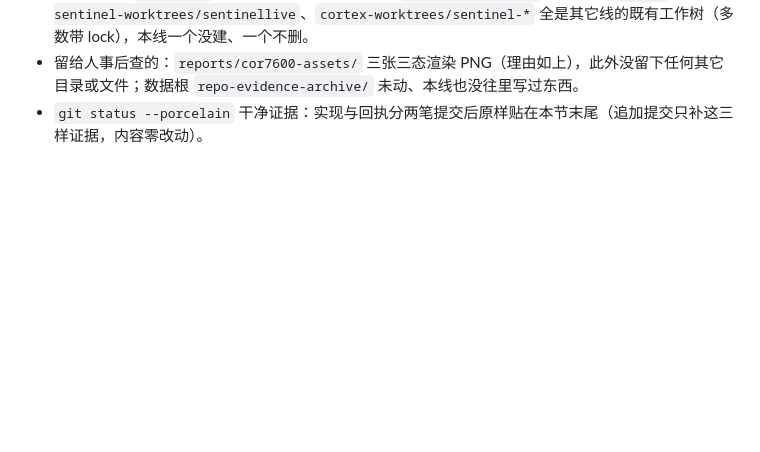
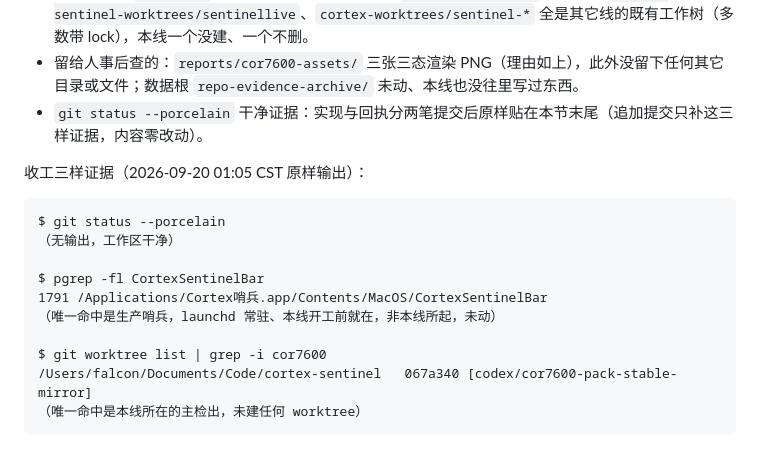
Before and after one commit to guaji67/cortex-sentinel, a Markdown page: reports/cor7600-sentinel-pack-20260920.md, the part around the change. Rendered like a GitHub page; blank space fills up the shorter version.

Commit message:
docs: COR-7600 回执补收工三样证据（status/pgrep/worktree）

````diff
--- a/reports/cor7600-sentinel-pack-20260920.md
+++ b/reports/cor7600-sentinel-pack-20260920.md
@@ -90,3 +90,18 @@ ls Sources/CortexSentinelBar/PackagingProgress.swift → 存在 ✓
 - 本线直接在 `$SENTINEL` 分支上做，未建 worktree。`git worktree list` 里列出的 `cortex-sentinel-worktrees/sentinellive`、`cortex-worktrees/sentinel-*` 全是其它线的既有工作树（多数带 lock），本线一个没建、一个不删。
 - 留给人事后查的：`reports/cor7600-assets/` 三张三态渲染 PNG（理由如上），此外没留下任何其它目录或文件；数据根 `repo-evidence-archive/` 未动、本线也没往里写过东西。
 - `git status --porcelain` 干净证据：实现与回执分两笔提交后原样贴在本节末尾（追加提交只补这三样证据，内容零改动）。
+
+收工三样证据（2026-09-20 01:05 CST 原样输出）：
+
+```text
+$ git status --porcelain
+（无输出，工作区干净）
+
+$ pgrep -fl CortexSentinelBar
+1791 /Applications/Cortex哨兵.app/Contents/MacOS/CortexSentinelBar
+（唯一命中是生产哨兵，launchd 常驻、本线开工前就在，非本线所起，未动）
+
+$ git worktree list | grep -i cor7600
+/Users/falcon/Documents/Code/cortex-sentinel   067a340 [codex/cor7600-pack-stable-mirror]
+（唯一命中是本线所在的主检出，未建任何 worktree）
+```
````
